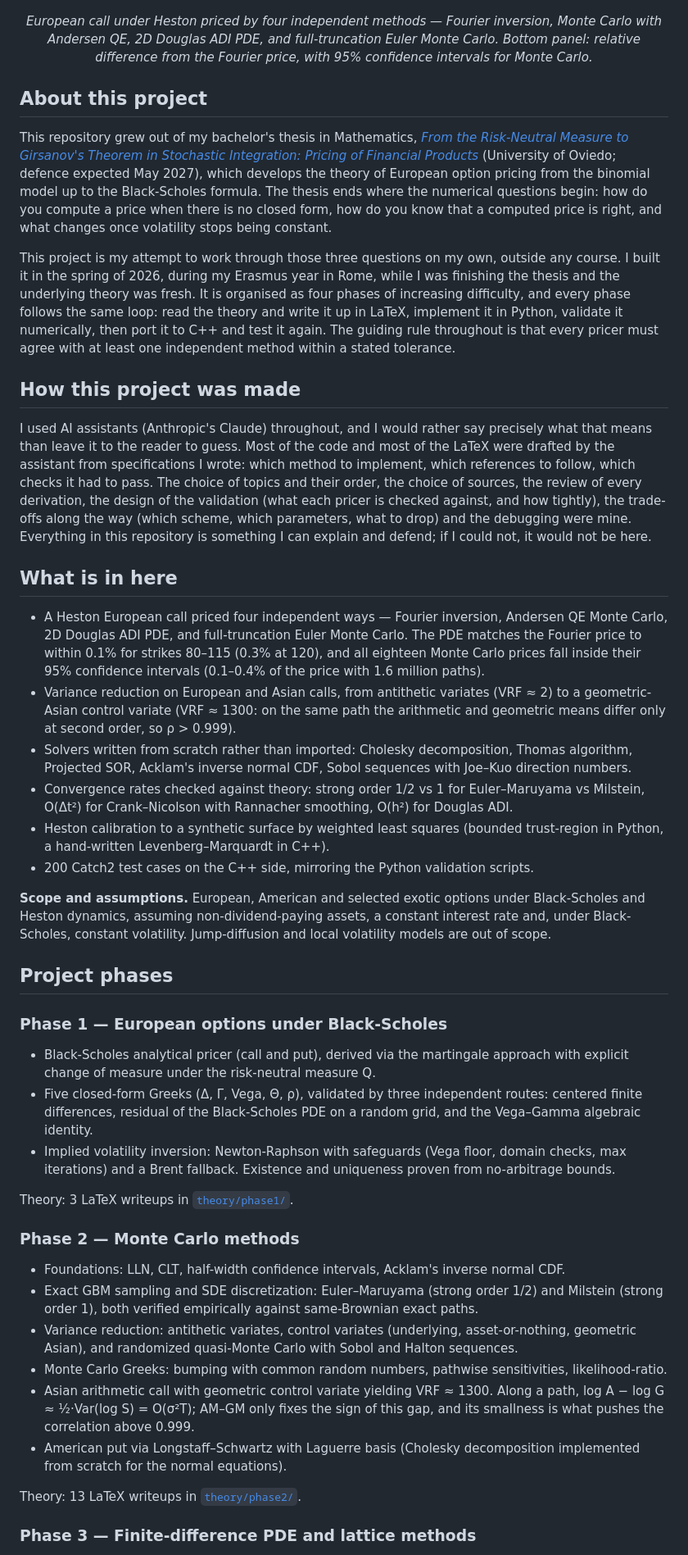
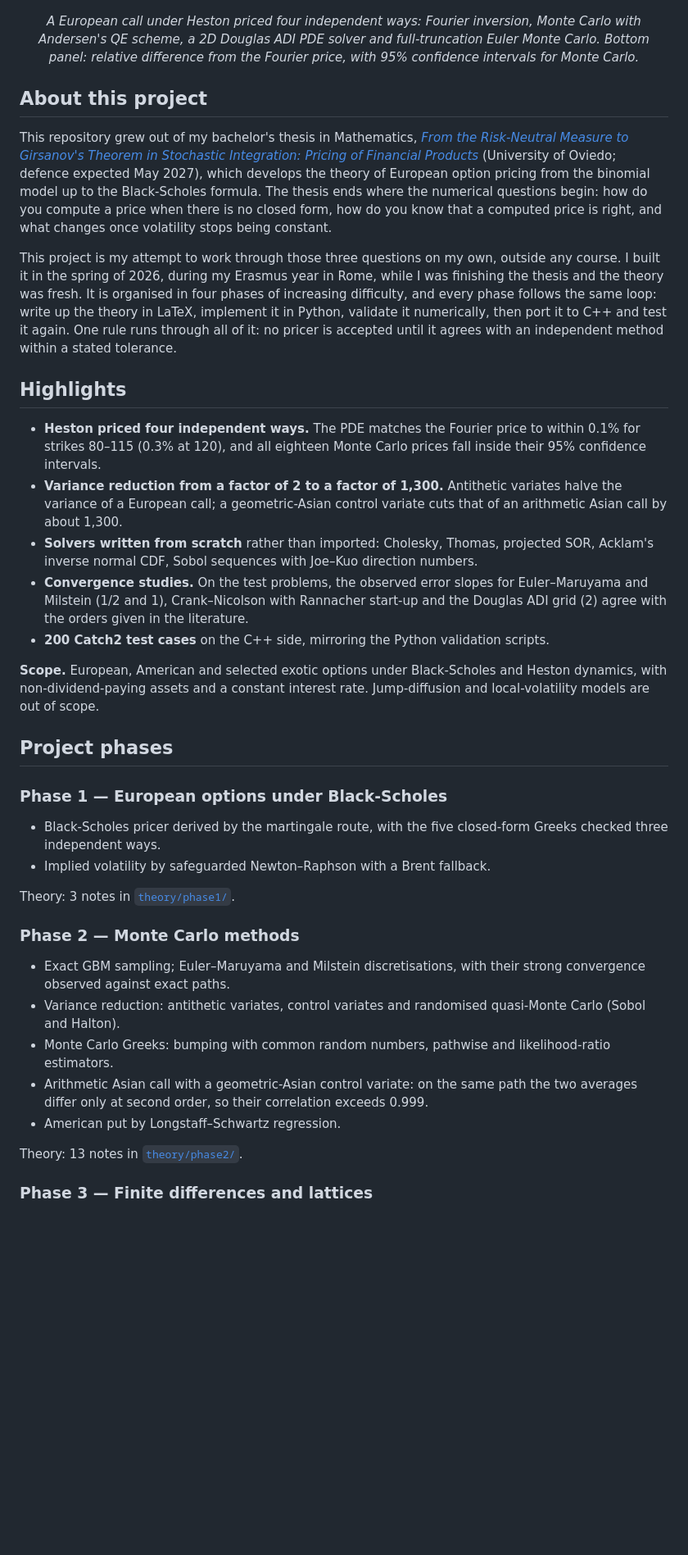
Before and after one commit to indexxxxbraker/quant-finance-portfolio, a Markdown page: README.md, the part around one of its changes. Shown at 82% size. Rendered like a GitHub page; blank space fills up the shorter version.

```diff
--- a/README.md
+++ b/README.md
@@ -11,50 +11,43 @@ Numerical methods for derivative pricing — analytical, Monte Carlo, finite-dif
 </p>
 
 <p align="center">
-  <em>European call under Heston priced by four independent methods — Fourier inversion, Monte Carlo with Andersen QE, 2D Douglas ADI PDE, and full-truncation Euler Monte Carlo. Bottom panel: relative difference from the Fourier price, with 95% confidence intervals for Monte Carlo.</em>
+  <em>A European call under Heston priced four independent ways: Fourier inversion, Monte Carlo with Andersen's QE scheme, a 2D Douglas ADI PDE solver and full-truncation Euler Monte Carlo. Bottom panel: relative difference from the Fourier price, with 95% confidence intervals for Monte Carlo.</em>
 </p>
 
 ## About this project
 
 This repository grew out of my bachelor's thesis in Mathematics, [*From the Risk-Neutral Measure to Girsanov's Theorem in Stochastic Integration: Pricing of Financial Products*](https://github.com/indexxxxbraker/option-pricing-via-martingales) (University of Oviedo; defence expected May 2027), which develops the theory of European option pricing from the binomial model up to the Black-Scholes formula. The thesis ends where the numerical questions begin: how do you compute a price when there is no closed form, how do you know that a computed price is right, and what changes once volatility stops being constant.
 
-This project is my attempt to work through those three questions on my own, outside any course. I built it in the spring of 2026, during my Erasmus year in Rome, while I was finishing the thesis and the underlying theory was fresh. It is organised as four phases of increasing difficulty, and every phase follows the same loop: read the theory and write it up in LaTeX, implement it in Python, validate it numerically, then port it to C++ and test it again. The guiding rule throughout is that every pricer must agree with at least one independent method within a stated tolerance.
+This project is my attempt to work through those three questions on my own, outside any course. I built it in the spring of 2026, during my Erasmus year in Rome, while I was finishing the thesis and the theory was fresh. It is organised in four phases of increasing difficulty, and every phase follows the same loop: write up the theory in LaTeX, implement it in Python, validate it numerically, then port it to C++ and test it again. One rule runs through all of it: no pricer is accepted until it agrees with an independent method within a stated tolerance.
 
-## How this project was made
+## Highlights
 
-I used AI assistants (Anthropic's Claude) throughout, and I would rather say precisely what that means than leave it to the reader to guess. Most of the code and most of the LaTeX were drafted by the assistant from specifications I wrote: which method to implement, which references to follow, which checks it had to pass. The choice of topics and their order, the choice of sources, the review of every derivation, the design of the validation (what each pricer is checked against, and how tightly), the trade-offs along the way (which scheme, which parameters, what to drop) and the debugging were mine. Everything in this repository is something I can explain and defend; if I could not, it would not be here.
+- **Heston priced four independent ways.** The PDE matches the Fourier price to within 0.1% for strikes 80–115 (0.3% at 120), and all eighteen Monte Carlo prices fall inside their 95% confidence intervals.
+- **Variance reduction from a factor of 2 to a factor of 1,300.** Antithetic variates halve the variance of a European call; a geometric-Asian control variate cuts that of an arithmetic Asian call by about 1,300.
+- **Solvers written from scratch** rather than imported: Cholesky, Thomas, projected SOR, Acklam's inverse normal CDF, Sobol sequences with Joe–Kuo direction numbers.
+- **Convergence studies.** On the test problems, the observed error slopes for Euler–Maruyama and Milstein (1/2 and 1), Crank–Nicolson with Rannacher start-up and the Douglas ADI grid (2) agree with the orders given in the literature.
+- **200 Catch2 test cases** on the C++ side, mirroring the Python validation scripts.
 
-## What is in here
-
-- A Heston European call priced four independent ways — Fourier inversion, Andersen QE Monte Carlo, 2D Douglas ADI PDE, and full-truncation Euler Monte Carlo. The PDE matches the Fourier price to within 0.1% for strikes 80–115 (0.3% at 120), and all eighteen Monte Carlo prices fall inside their 95% confidence intervals (0.1–0.4% of the price with 1.6 million paths).
-- Variance reduction on European and Asian calls, from antithetic variates (VRF ≈ 2) to a geometric-Asian control variate (VRF ≈ 1300: on the same path the arithmetic and geometric means differ only at second order, so ρ > 0.999).
-- Solvers written from scratch rather than imported: Cholesky decomposition, Thomas algorithm, Projected SOR, Acklam's inverse normal CDF, Sobol sequences with Joe–Kuo direction numbers.
-- Convergence rates checked against theory: strong order 1/2 vs 1 for Euler–Maruyama vs Milstein, O(Δt²) for Crank–Nicolson with Rannacher smoothing, O(h²) for Douglas ADI.
-- Heston calibration to a synthetic surface by weighted least squares (bounded trust-region in Python, a hand-written Levenberg–Marquardt in C++).
-- 200 Catch2 test cases on the C++ side, mirroring the Python validation scripts.
-
-**Scope and assumptions.** European, American and selected exotic options under Black-Scholes and Heston dynamics, assuming non-dividend-paying assets, a constant interest rate and, under Black-Scholes, constant volatility. Jump-diffusion and local volatility models are out of scope.
+**Scope.** European, American and selected exotic options under Black-Scholes and Heston dynamics, with non-dividend-paying assets and a constant interest rate. Jump-diffusion and local-volatility models are out of scope.
 
 ## Project phases
 
 ### Phase 1 — European options under Black-Scholes
 
-- Black-Scholes analytical pricer (call and put), derived via the martingale approach with explicit change of measure under the risk-neutral measure Q.
-- Five closed-form Greeks (Δ, Γ, Vega, Θ, ρ), validated by three independent routes: centered finite differences, residual of the Black-Scholes PDE on a random grid, and the Vega–Gamma algebraic identity.
-- Implied volatility inversion: Newton-Raphson with safeguards (Vega floor, domain checks, max iterations) and a Brent fallback. Existence and uniqueness proven from no-arbitrage bounds.
+- Black-Scholes pricer derived by the martingale route, with the five closed-form Greeks checked three independent ways.
+- Implied volatility by safeguarded Newton–Raphson with a Brent fallback.
 
-Theory: 3 LaTeX writeups in [`theory/phase1/`](theory/phase1/).
+Theory: 3 notes in [`theory/phase1/`](theory/phase1/).
 
 ### Phase 2 — Monte Carlo methods
 
-- Foundations: LLN, CLT, half-width confidence intervals, Acklam's inverse normal CDF.
-- Exact GBM sampling and SDE discretization: Euler–Maruyama (strong order 1/2) and Milstein (strong order 1), both verified empirically against same-Brownian exact paths.
-- Variance reduction: antithetic variates, control variates (underlying, asset-or-nothing, geometric Asian), and randomized quasi-Monte Carlo with Sobol and Halton sequences.
-- Monte Carlo Greeks: bumping with common random numbers, pathwise sensitivities, likelihood-ratio.
-- Asian arithmetic call with geometric control variate yielding VRF ≈ 1300. Along a path, log A − log G ≈ ½·Var(log S) = O(σ²T); AM–GM only fixes the sign of this gap, and its smallness is what pushes the correlation above 0.999.
-- American put via Longstaff–Schwartz with Laguerre basis (Cholesky decomposition implemented from scratch for the normal equations).
+- Exact GBM sampling; Euler–Maruyama and Milstein discretisations, with their strong convergence observed against exact paths.
+- Variance reduction: antithetic variates, control variates and randomised quasi-Monte Carlo (Sobol and Halton).
+- Monte Carlo Greeks: bumping with common random numbers, pathwise and likelihood-ratio estimators.
+- Arithmetic Asian call with a geometric-Asian control variate: on the same path the two averages differ only at second order, so their correlation exceeds 0.999.
+- American put by Longstaff–Schwartz regression.
 
-Theory: 13 LaTeX writeups in [`theory/phase2/`](theory/phase2/).
+Theory: 13 notes in [`theory/phase2/`](theory/phase2/).
 
-### Phase 3 — Finite-difference PDE and lattice methods
+### Phase 3 — Finite differences and lattices
 
```
Also changed, not shown: other parts of README.md (+39 -38 lines).
